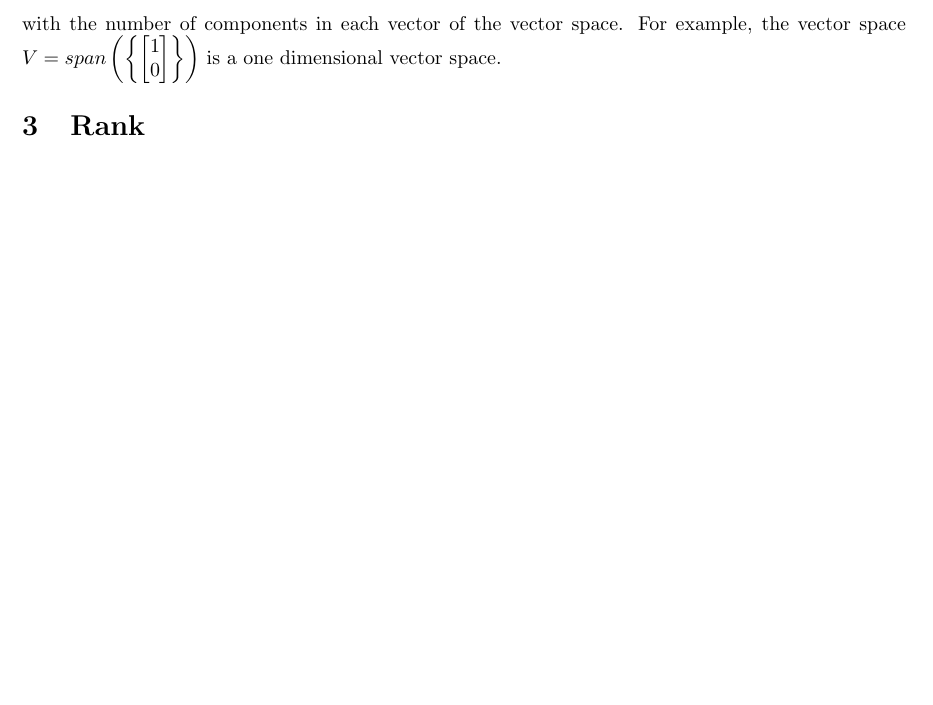
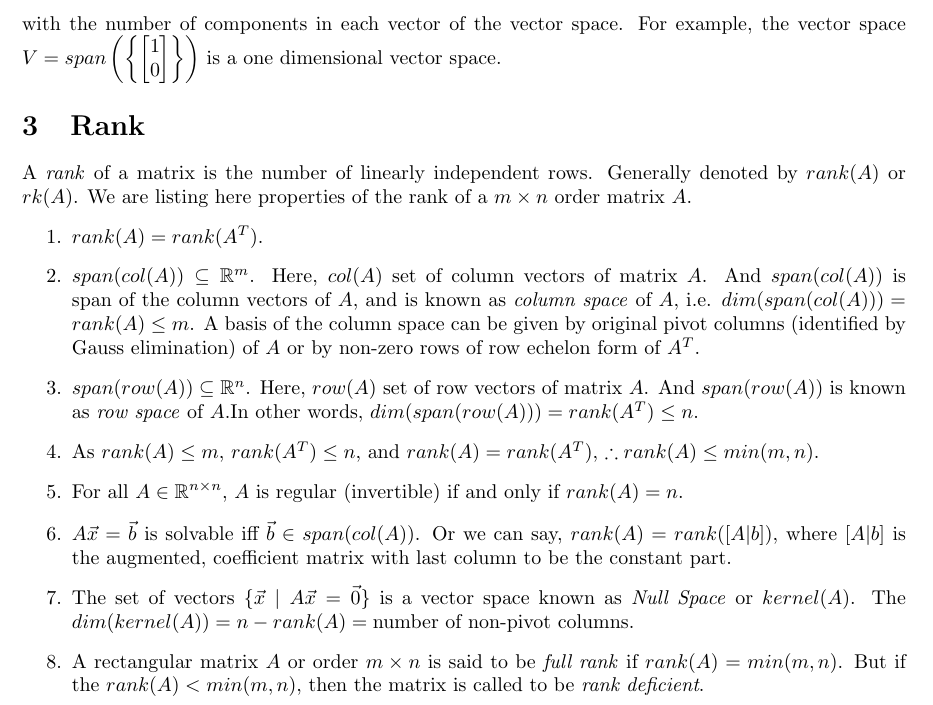
Before and after one commit to mml-nitkkr/Mathematics-for-Machine-Learning-NIT-Kurukshetra, a LaTeX document (007 Basis and Rank.tex): part of page 5 of 5, cut so that both start at the same text, the shorter picture padded with empty space. Compiled offline with pdfLaTeX.

Commit message:
Update on Overleaf.

```diff
--- a/007 Basis and Rank.tex
+++ b/007 Basis and Rank.tex
@@ -300,4 +300,15 @@ Every vector space $V$ (except where $\mathcal{V}=\{\vec{0}\}$) possess at least
 If $U$ is some subspace of $V$, then $dim(U)\leq dim(V)$. But $dim(U)$ is same as that of $dim(V)$ is possible if and only if $U=V$. You should notice that dimension of vector space does not relate with the number of components in each vector of the vector space. For example, the vector space $V = span \left (\left \{\begin{bmatrix} 1\\0 \end{bmatrix} \right\} \right )$ is a one dimensional vector space.
 
 \section{Rank}
+A \textit{rank} of a matrix is the number of linearly independent rows. Generally denoted by $rank(A)$ or $rk(A)$. We are listing here properties of the rank of a $m\times n$ order matrix $A$.
+\begin{enumerate}
+    \item \(rank(A)=rank(A^T)\).
+    \item \(span(col(A))\subseteq\mathbb{R}^m\). Here, $col(A)$ set of column vectors of matrix $A$. And $span(col(A))$ is span of the column vectors of $A$, and is known as \textit{column space} of $A$, i.e. $dim(span(col(A)))=rank(A)\leq m$. A basis of the column space can be given by original pivot columns (identified by Gauss elimination) of $A$ or by non-zero rows of row echelon form of $A^T$.
+    \item \(span(row(A))\subseteq\mathbb{R}^n\). Here, $row(A)$ set of row vectors of matrix $A$. And $span(row(A))$ is known as \textit{row space} of $A$.In other words, $dim(span(row(A)))=rank(A^T)\leq n$.
+    \item As $rank(A)\leq m$, $rank(A^T)\leq n$, and \(rank(A)=rank(A^T)\), \(\therefore rank(A)\leq min(m,n)\).
+    \item For all $A\in\mathbb{R}^{n\times n}$, $A$ is regular (invertible) if and only if $rank(A)=n$.
+    \item $A\vec{x}=\vec{b}$ is solvable iff $\vec{b}\in span(col(A))$. Or we can say, $rank(A)=rank([A|b])$, where $[A|b]$ is the augmented, coefficient matrix with last column to be the constant part.
+    \item The set of vectors \(\{\vec{x}\suchthat A\vec{x}=\vec{0}\}\) is a vector space known as \textit{Null Space} or $kernel(A)$. The $dim(kernel(A))=n-rank(A)=\text{number of non-pivot columns.}$
+    \item A rectangular matrix $A$ or order $m\times n$ is said to be \textit{full rank} if $rank(A)=min(m,n)$. But if the $rank(A)<min(m,n)$, then the matrix is called to be \textit{rank deficient}.
+\end{enumerate}
 \end{document}
```
